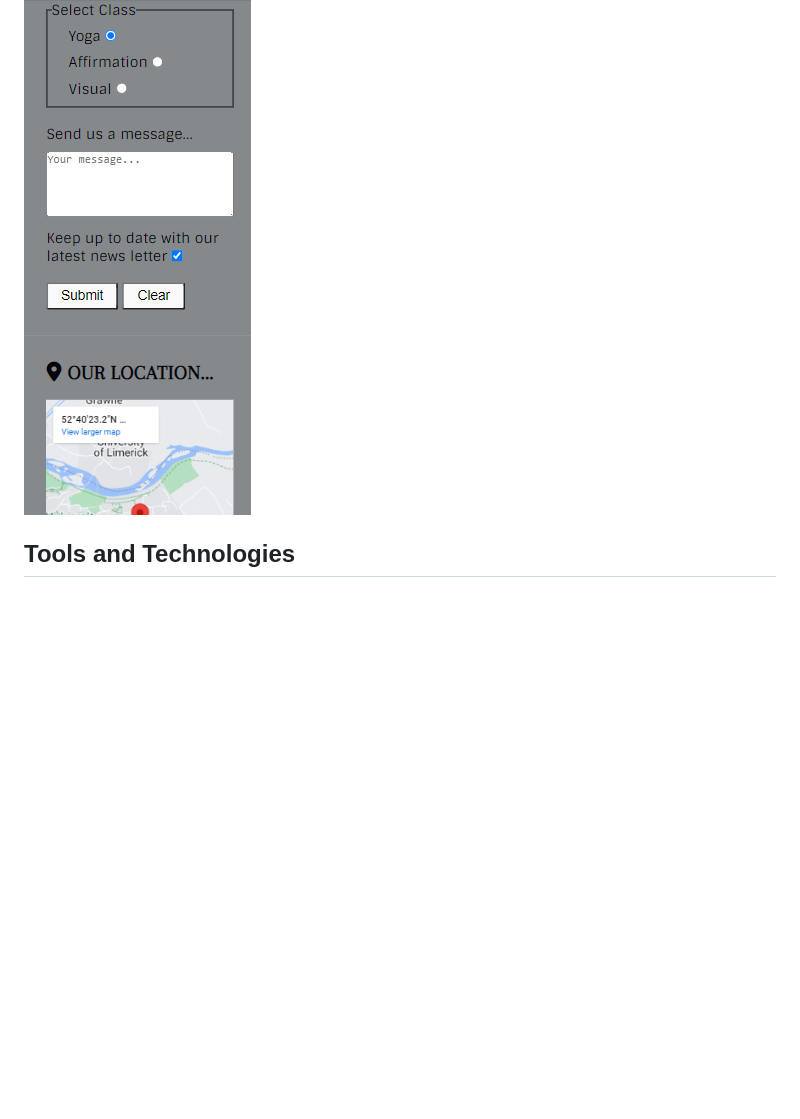
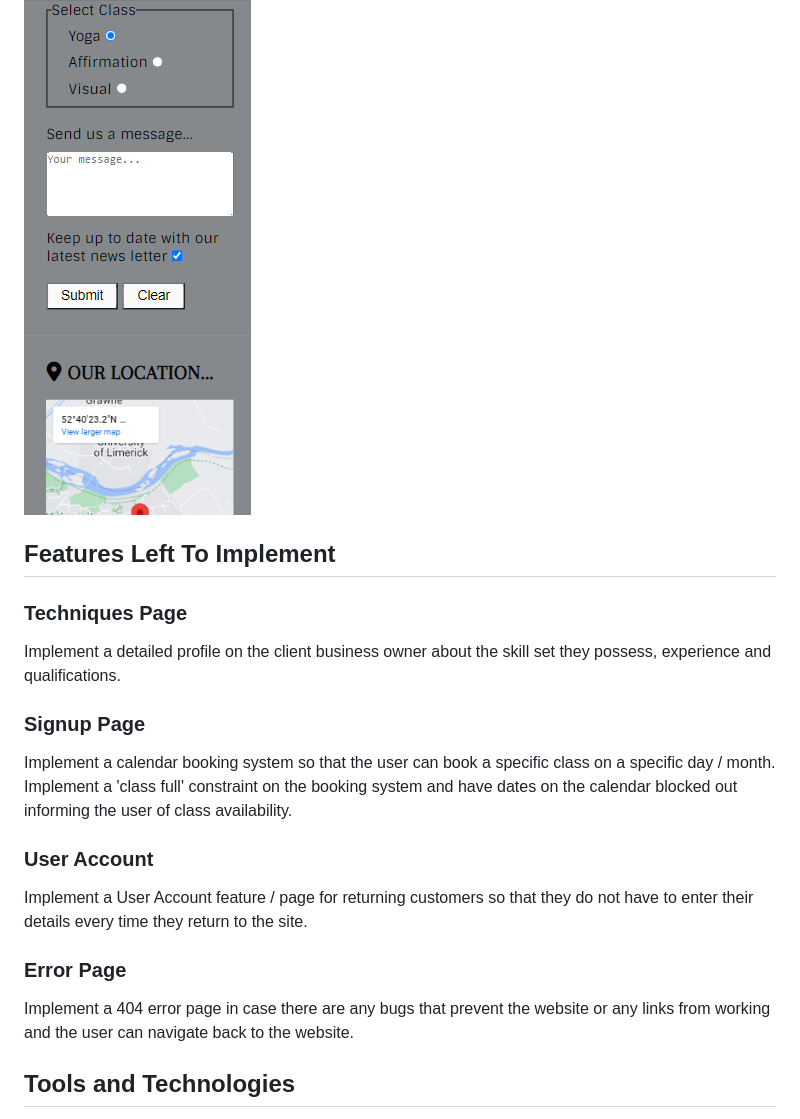
Before and after one commit to gbroder24/body-and-mind, a Markdown page: README.md, the part around the change. GitHub-like rendering; blank space fills up the shorter version.

Commit message:
Doc: add features left to implement section to readme.md file

```diff
--- a/README.md
+++ b/README.md
@@ -149,6 +149,23 @@ Alongside the signup form is a map of the clients location for the user to easil
 ![signup-map-image](assets/documentation/features/signup-map.PNG)
 
 ![signup-image](assets/documentation/features/signup-mobile.PNG)
+
+## Features Left To Implement
+
+### Techniques Page
+
+Implement a detailed profile on the client business owner about the skill set they possess, experience and qualifications.
+
+### Signup Page
+
+Implement a calendar booking system so that the user can book a specific class on a specific day / month.
+Implement a 'class full' constraint on the booking system and have dates on the calendar blocked out informing the user of class availability.
+
+### User Account
+Implement a User Account feature / page for returning customers so that they do not have to enter their details every time they return to the site.
+
+### Error Page
+Implement a 404 error page in case there are any bugs that prevent the website or any links from working and the user can navigate back to the website.
 
 ## Tools and Technologies
 HTML5 Website Structure.
```
